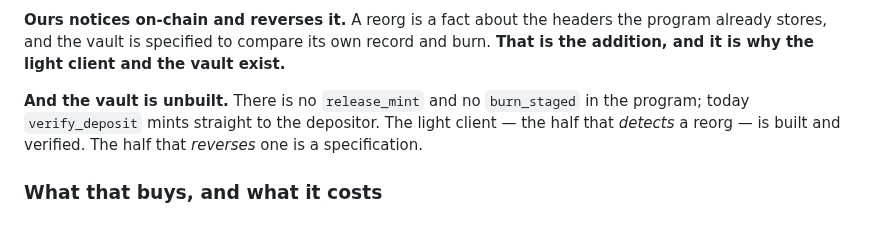
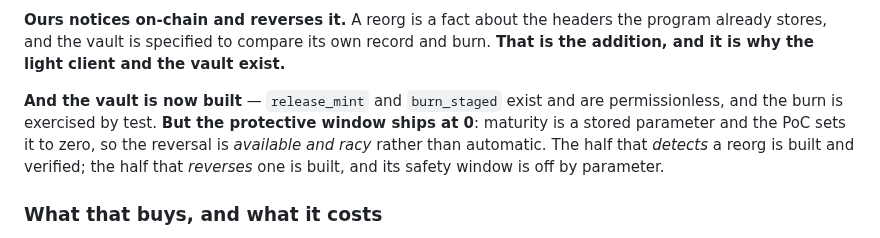
Before and after one commit to solbeam-bot/solbeam, a Markdown page: docs/26-reference-architecture.md, the part around the change. GitHub-like rendering.

```diff
--- a/docs/26-reference-architecture.md
+++ b/docs/26-reference-architecture.md
@@ -269,9 +269,11 @@ notices.
 stores, and the vault is specified to compare its own record and burn. **That is the addition, and
 it is why the light client and the vault exist.**
 
-**And the vault is unbuilt.** There is no `release_mint` and no `burn_staged` in the program; today
-`verify_deposit` mints straight to the depositor. The light client — the half that *detects* a
-reorg — is built and verified. The half that *reverses* one is a specification.
+**And the vault is now built** — `release_mint` and `burn_staged` exist and are permissionless, and
+the burn is exercised by test. **But the protective window ships at 0**: maturity is a stored
+parameter and the PoC sets it to zero, so the reversal is *available and racy* rather than automatic.
+The half that *detects* a reorg is built and verified; the half that *reverses* one is built, and its
+safety window is off by parameter.
 
 ### What that buys, and what it costs
 
```
Also changed, not shown: docs/14-decisions.md (+1 -1 lines), docs/27-gap-analysis.md (+3 -3 lines).
